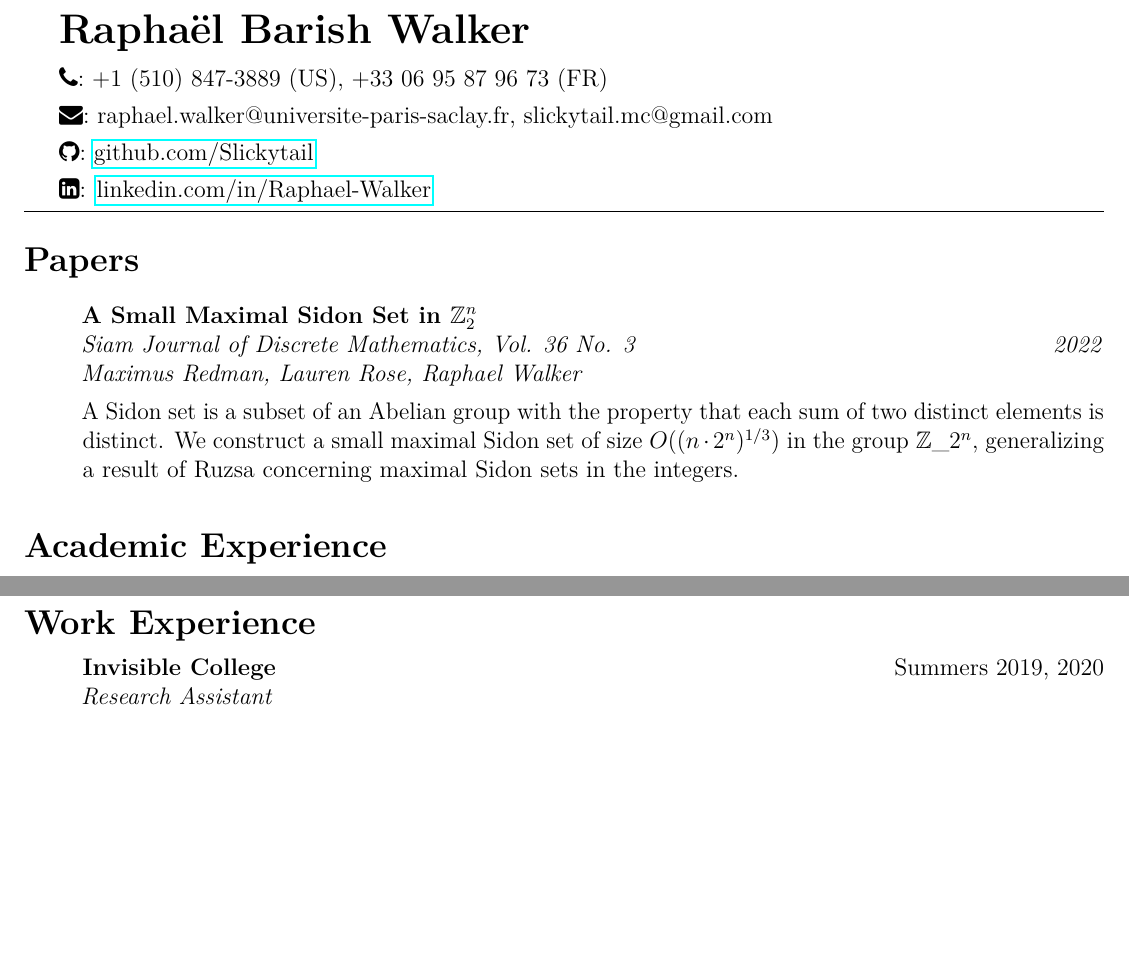
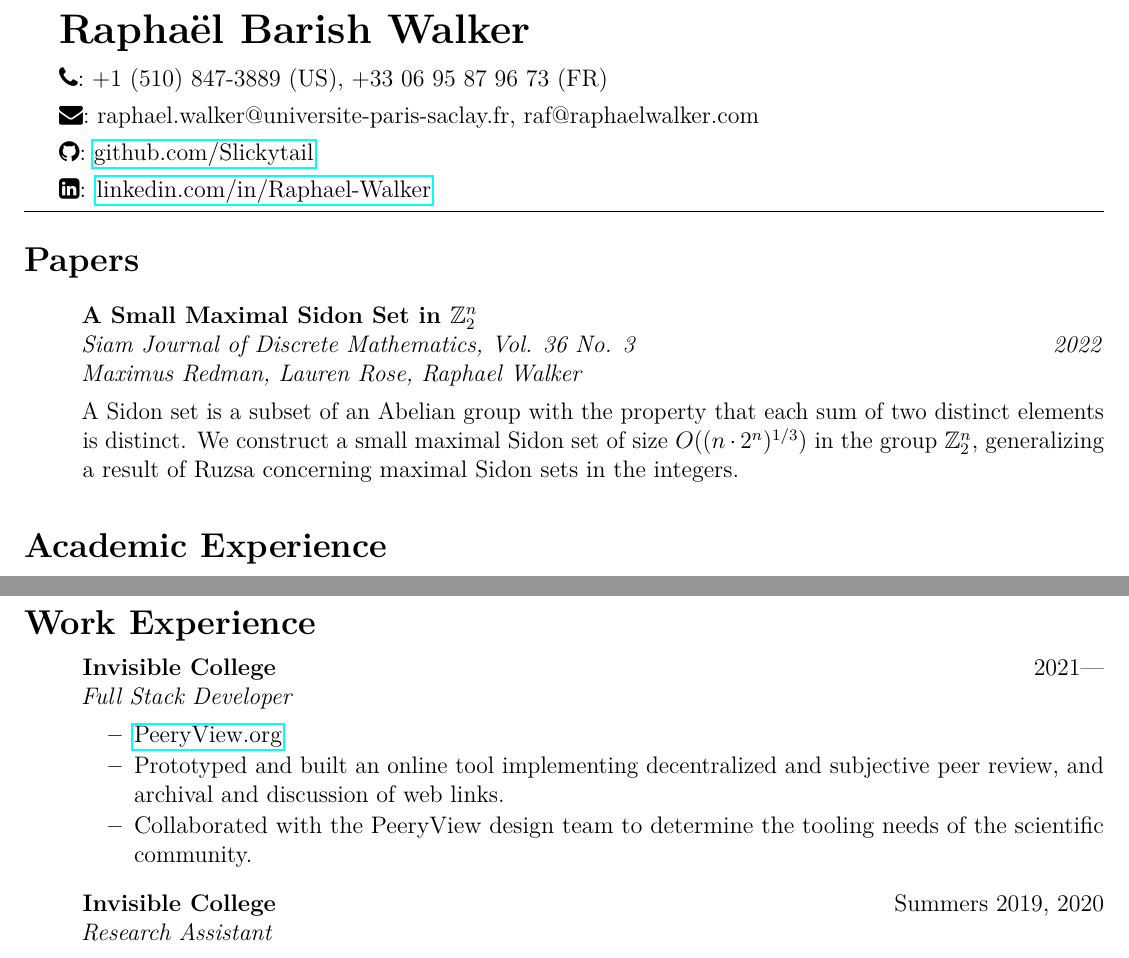
Before and after one commit to Slickytail/resume, a LaTeX CV (Raphael Walker CV.tex): two parts of pages 1 and 2 of 2, joined at a grey line, cut so that both start at the same text, the shorter picture padded with empty space. Compiled offline with pdfLaTeX.

Commit message:
change my email on cv too

```diff
--- a/Raphael Walker CV.tex
+++ b/Raphael Walker CV.tex
@@ -41,7 +41,7 @@
 
         \faPhone : +1 (510) 847-3889 (US), +33 06 95 87 96 73 (FR)\vspace{4pt}
 
-        \faEnvelope : raphael.walker@universite-paris-saclay.fr, slickytail.mc@gmail.com\vspace{4pt}
+        \faEnvelope : raphael.walker@universite-paris-saclay.fr, raf@raphaelwalker.com\vspace{4pt}
 
         \faGithub : \href{https://github.com/Slickytail}{github.com/Slickytail}\vspace{4pt}
 
@@ -62,7 +62,7 @@
         \textit{Siam Journal of Discrete Mathematics, Vol. 36 No. 3 \hfill 2022}\\
         \textit{Maximus Redman, Lauren Rose, Raphael Walker}
 
-        A Sidon set is a subset of an Abelian group with the property that each sum of two distinct elements is distinct. We construct a small maximal Sidon set of size $O((n \cdot 2^n)^{1/3})$ in the group ${\mathbb{Z}}\_2^n$, generalizing a result of Ruzsa concerning maximal Sidon sets in the integers.
+        A Sidon set is a subset of an Abelian group with the property that each sum of two distinct elements is distinct. We construct a small maximal Sidon set of size $O((n \cdot 2^n)^{1/3})$ in the group ${\mathbb{Z}}_2^n$, generalizing a result of Ruzsa concerning maximal Sidon sets in the integers.
 
 \end{itemize}
 
@@ -112,6 +112,14 @@
 \section*{Work Experience} \vspace{-0.5em}
 \begin{itemize}[label=]
     \item
+    \textbf{Invisible College} \hfill 2021---\\
+    \textit{Full Stack Developer}
+    \begin{explist}
+    \item \href{https://peeryview.org}{PeeryView.org}
+        \item Prototyped and built an online tool implementing decentralized and subjective peer review, and archival and discussion of web links.
+        \item Collaborated with the PeeryView design team to determine the tooling needs of the scientific community.
+    \end{explist}
+    \item
 	\textbf{Invisible College} \hfill Summers 2019, 2020\\
 	\textit{Research Assistant}
 	\begin{explist}
```
Also changed, not shown: Raphael Walker CV.pdf.
